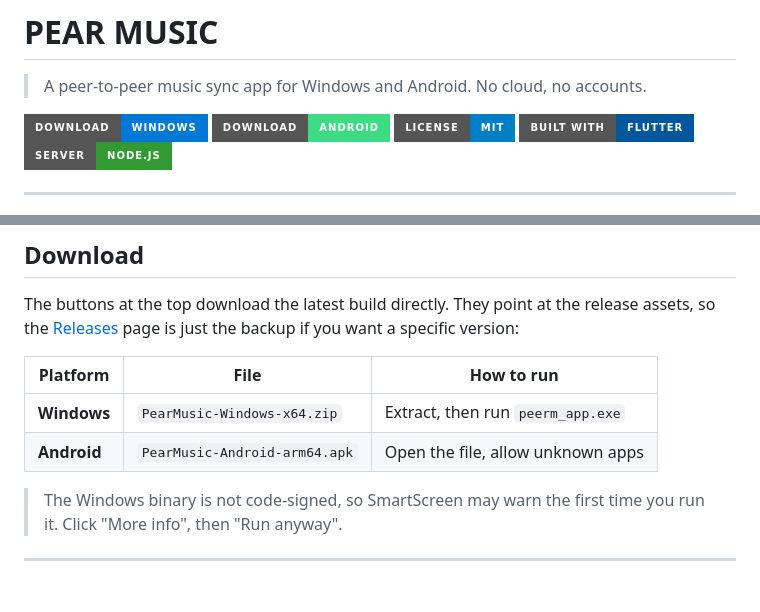
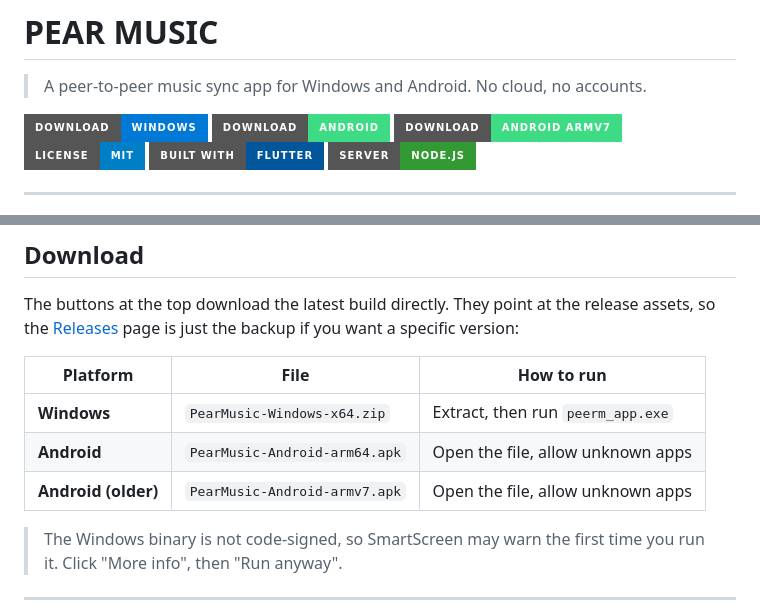
Before and after one commit to Boci0/Pear-Music, a Markdown page: README.md, 2 parts joined by grey strips. Rendered like a GitHub page; badges without logos; blank space fills up the shorter version.

Commit message:
Add ARMv7 direct download link to README

```diff
--- a/README.md
+++ b/README.md
@@ -4,6 +4,7 @@
 
 [![Download for Windows](https://img.shields.io/badge/Download-Windows-0078D6?style=for-the-badge&logo=windows&logoColor=white)](https://github.com/Boci0/Pear-Music/releases/latest/download/PearMusic-Windows-x64.zip)
 [![Download for Android](https://img.shields.io/badge/Download-Android-3DDC84?style=for-the-badge&logo=android&logoColor=white)](https://github.com/Boci0/Pear-Music/releases/latest/download/PearMusic-Android-arm64.apk)
+[![Download for Android (ARMv7)](https://img.shields.io/badge/Download-Android%20ARMv7-3DDC84?style=for-the-badge&logo=android&logoColor=white)](https://github.com/Boci0/Pear-Music/releases/latest/download/PearMusic-Android-armv7.apk)
 [![License](https://img.shields.io/badge/License-MIT-blue.svg?style=for-the-badge)](LICENSE)
 [![Built with Flutter](https://img.shields.io/badge/Built%20with-Flutter-02569B?style=for-the-badge&logo=flutter&logoColor=white)](https://flutter.dev)
 [![Server](https://img.shields.io/badge/Server-Node.js-339933?style=for-the-badge&logo=nodedotjs&logoColor=white)](server/)
@@ -44,6 +45,7 @@ page is just the backup if you want a specific version:
 | ----------- | ----------------------------- | --------------------------------- |
 | **Windows** | `PearMusic-Windows-x64.zip`   | Extract, then run `peerm_app.exe` |
 | **Android** | `PearMusic-Android-arm64.apk` | Open the file, allow unknown apps |
+| **Android (older)** | `PearMusic-Android-armv7.apk` | Open the file, allow unknown apps |
 
 > The Windows binary is not code-signed, so SmartScreen may warn the first time
 > you run it. Click "More info", then "Run anyway".
```
